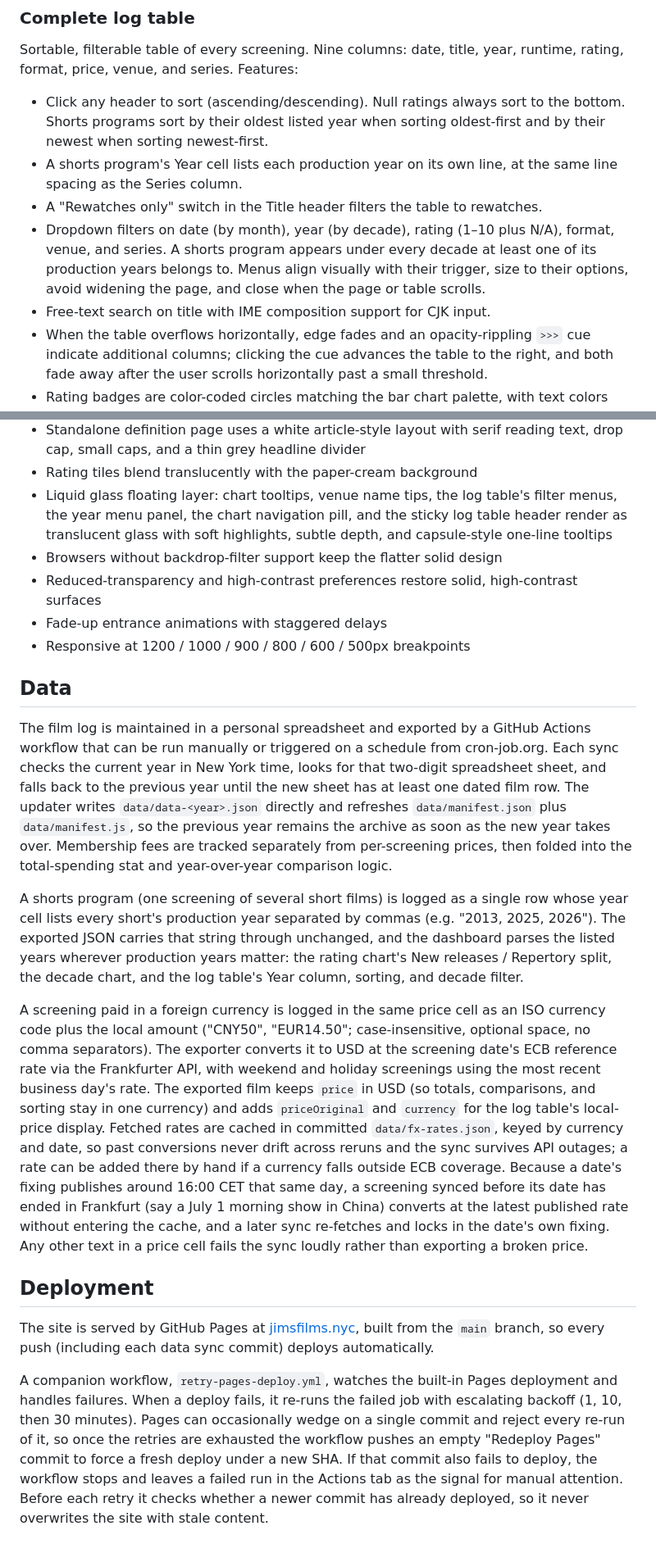
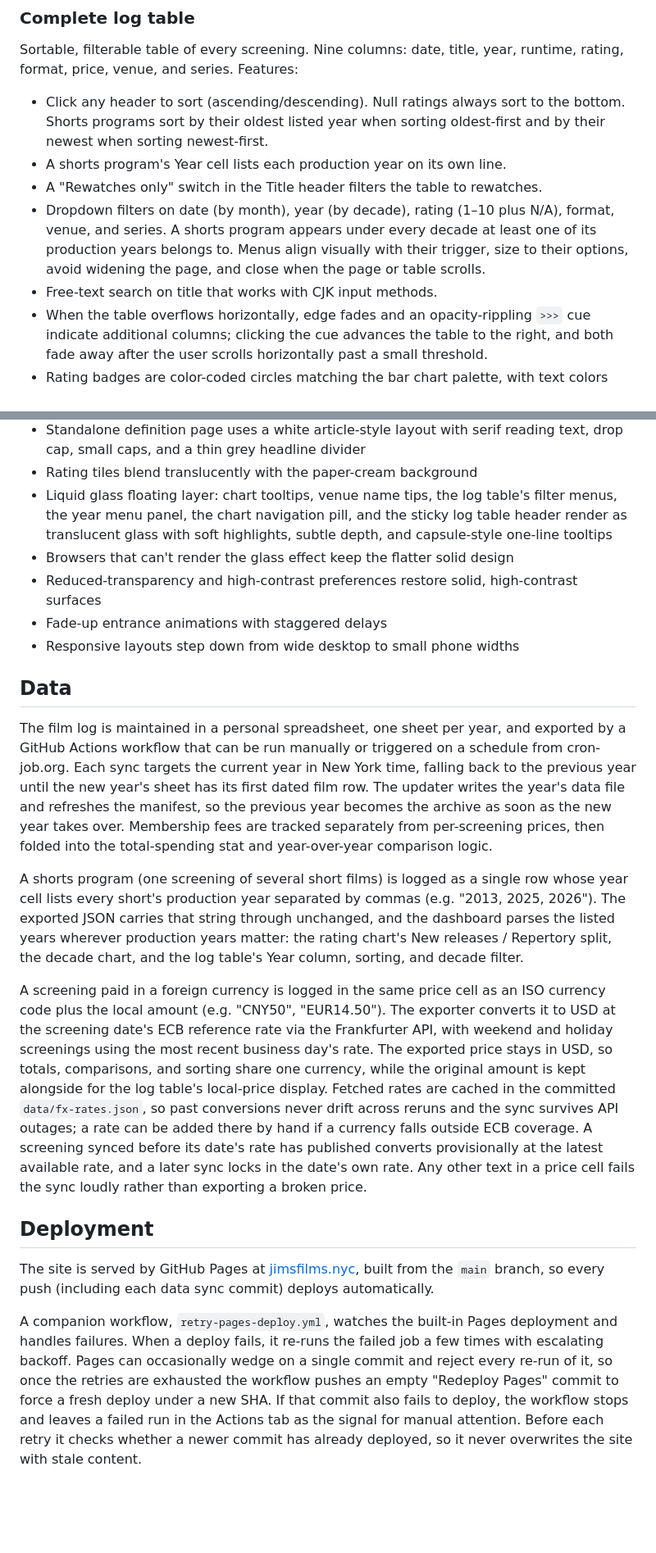
Before and after one commit to jimjianghk/film_dashboard, a Markdown page: README.md, 2 parts joined by grey strips. Shown at 82% size. GitHub-like rendering; blank space fills up the shorter version.

```diff
--- a/README.md
+++ b/README.md
@@ -81,10 +75,10 @@ All named screening series ranked by count. Each row shows the series name follo
 Sortable, filterable table of every screening. Nine columns: date, title, year, runtime, rating, format, price, venue, and series. Features:
 
 - Click any header to sort (ascending/descending). Null ratings always sort to the bottom. Shorts programs sort by their oldest listed year when sorting oldest-first and by their newest when sorting newest-first.
-- A shorts program's Year cell lists each production year on its own line, at the same line spacing as the Series column.
+- A shorts program's Year cell lists each production year on its own line.
 - A "Rewatches only" switch in the Title header filters the table to rewatches.
 - Dropdown filters on date (by month), year (by decade), rating (1–10 plus N/A), format, venue, and series. A shorts program appears under every decade at least one of its production years belongs to. Menus align visually with their trigger, size to their options, avoid widening the page, and close when the page or table scrolls.
-- Free-text search on title with IME composition support for CJK input.
+- Free-text search on title that works with CJK input methods.
 - When the table overflows horizontally, edge fades and an opacity-rippling `>>>` cue indicate additional columns; clicking the cue advances the table to the right, and both fade away after the user scrolls horizontally past a small threshold.
 - Rating badges are color-coded circles matching the bar chart palette, with text colors picked from within the same palette family for legible contrast. Unrated films show a grey badge with a horizontally narrowed em dash.
 - The Format column header carries a dagger that ties to the page footnotes (DCP includes other digital), and the Price column header carries a double dagger (per-row prices exclude membership fees). When the decade chart shows a Various bar, the dagger belongs to its footnote instead, so these headers shift to a double dagger and a chapter sign.
@@ -109,21 +103,21 @@ When the year has fewer than 5 logged films, the masthead and stats row render a
 - Standalone definition page uses a white article-style layout with serif reading text, drop cap, small caps, and a thin grey headline divider
 - Rating tiles blend translucently with the paper-cream background
 - Liquid glass floating layer: chart tooltips, venue name tips, the log table's filter menus, the year menu panel, the chart navigation pill, and the sticky log table header render as translucent glass with soft highlights, subtle depth, and capsule-style one-line tooltips
-- Browsers without backdrop-filter support keep the flatter solid design
+- Browsers that can't render the glass effect keep the flatter solid design
 - Reduced-transparency and high-contrast preferences restore solid, high-contrast surfaces
 - Fade-up entrance animations with staggered delays
-- Responsive at 1200 / 1000 / 900 / 800 / 600 / 500px breakpoints
+- Responsive layouts step down from wide desktop to small phone widths
 
 ## Data
 
-The film log is maintained in a personal spreadsheet and exported by a GitHub Actions workflow that can be run manually or triggered on a schedule from cron-job.org. Each sync checks the current year in New York time, looks for that two-digit spreadsheet sheet, and falls back to the previous year until the new sheet has at least one dated film row. The updater writes `data/data-<year>.json` directly and refreshes `data/manifest.json` plus `data/manifest.js`, so the previous year remains the archive as soon as the new year takes over. Membership fees are tracked separately from per-screening prices, then folded into the total-spending stat and year-over-year comparison logic.
+The film log is maintained in a personal spreadsheet, one sheet per year, and exported by a GitHub Actions workflow that can be run manually or triggered on a schedule from cron-job.org. Each sync targets the current year in New York time, falling back to the previous year until the new year's sheet has its first dated film row. The updater writes the year's data file and refreshes the manifest, so the previous year becomes the archive as soon as the new year takes over. Membership fees are tracked separately from per-screening prices, then folded into the total-spending stat and year-over-year comparison logic.
 
 A shorts program (one screening of several short films) is logged as a single row whose year cell lists every short's production year separated by commas (e.g. "2013, 2025, 2026"). The exported JSON carries that string through unchanged, and the dashboard parses the listed years wherever production years matter: the rating chart's New releases / Repertory split, the decade chart, and the log table's Year column, sorting, and decade filter.
 
-A screening paid in a foreign currency is logged in the same price cell as an ISO currency code plus the local amount ("CNY50", "EUR14.50"; case-insensitive, optional space, no comma separators). The exporter converts it to USD at the screening date's ECB reference rate via the Frankfurter API, with weekend and holiday screenings using the most recent business day's rate. The exported film keeps `price` in USD (so totals, comparisons, and sorting stay in one currency) and adds `priceOriginal` and `currency` for the log table's local-price display. Fetched rates are cached in committed `data/fx-rates.json`, keyed by currency and date, so past conversions never drift across reruns and the sync survives API outages; a rate can be added there by hand if a currency falls outside ECB coverage. Because a date's fixing publishes around 16:00 CET that same day, a screening synced before its date has ended in Frankfurt (say a July 1 morning show in China) converts at the latest published rate without entering the cache, and a later sync re-fetches and locks in the date's own fixing. Any other text in a price cell fails the sync loudly rather than exporting a broken price.
+A screening paid in a foreign currency is logged in the same price cell as an ISO currency code plus the local amount (e.g. "CNY50", "EUR14.50"). The exporter converts it to USD at the screening date's ECB reference rate via the Frankfurter API, with weekend and holiday screenings using the most recent business day's rate. The exported price stays in USD, so totals, comparisons, and sorting share one currency, while the original amount is kept alongside for the log table's local-price display. Fetched rates are cached in the committed `data/fx-rates.json`, so past conversions never drift across reruns and the sync survives API outages; a rate can be added there by hand if a currency falls outside ECB coverage. A screening synced before its date's rate has published converts provisionally at the latest available rate, and a later sync locks in the date's own rate. Any other text in a price cell fails the sync loudly rather than exporting a broken price.
 
 ## Deployment
 
 The site is served by GitHub Pages at [jimsfilms.nyc](https://jimsfilms.nyc/), built from the `main` branch, so every push (including each data sync commit) deploys automatically.
 
-A companion workflow, `retry-pages-deploy.yml`, watches the built-in Pages deployment and handles failures. When a deploy fails, it re-runs the failed job with escalating backoff (1, 10, then 30 minutes). Pages can occasionally wedge on a single commit and reject every re-run of it, so once the retries are exhausted the workflow pushes an empty "Redeploy Pages" commit to force a fresh deploy under a new SHA. If that commit also fails to deploy, the workflow stops and leaves a failed run in the Actions tab as the signal for manual attention. Before each retry it checks whether a newer commit has already deployed, so it never overwrites the site with stale content.
+A companion workflow, `retry-pages-deploy.yml`, watches the built-in Pages deployment and handles failures. When a deploy fails, it re-runs the failed job a few times with escalating backoff. Pages can occasionally wedge on a single commit and reject every re-run of it, so once the retries are exhausted the workflow pushes an empty "Redeploy Pages" commit to force a fresh deploy under a new SHA. If that commit also fails to deploy, the workflow stops and leaves a failed run in the Actions tab as the signal for manual attention. Before each retry it checks whether a newer commit has already deployed, so it never overwrites the site with stale content.
```
Also changed, not shown: other parts of README.md (+5 -11 lines).
